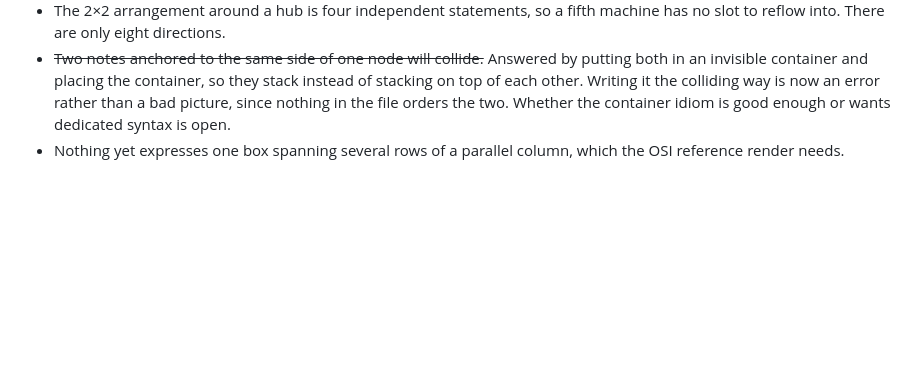
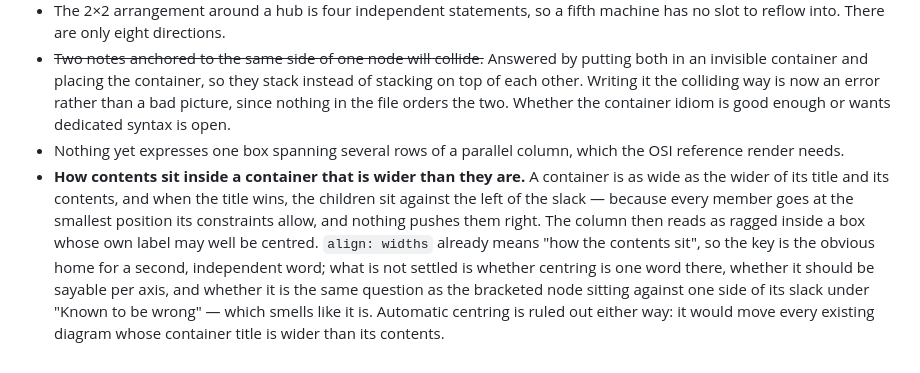
Before and after one commit to reladraw/reladraw, a Markdown page: SYNTAX.md, the part around the change. GitHub-like rendering; blank space fills up the shorter version.

```diff
--- a/SYNTAX.md
+++ b/SYNTAX.md
@@ -532,3 +532,4 @@ Open questions the benchmark raised, recorded so a later session does not redisc
 - The 2×2 arrangement around a hub is four independent statements, so a fifth machine has no slot to reflow into. There are only eight directions.
 - ~~Two notes anchored to the same side of one node will collide.~~ Answered by putting both in an invisible container and placing the container, so they stack instead of stacking on top of each other. Writing it the colliding way is now an error rather than a bad picture, since nothing in the file orders the two. Whether the container idiom is good enough or wants dedicated syntax is open.
 - Nothing yet expresses one box spanning several rows of a parallel column, which the OSI reference render needs.
+- **How contents sit inside a container that is wider than they are.** A container is as wide as the wider of its title and its contents, and when the title wins, the children sit against the left of the slack — because every member goes at the smallest position its constraints allow, and nothing pushes them right. The column then reads as ragged inside a box whose own label may well be centred. `align: widths` already means "how the contents sit", so the key is the obvious home for a second, independent word; what is not settled is whether centring is one word there, whether it should be sayable per axis, and whether it is the same question as the bracketed node sitting against one side of its slack under "Known to be wrong" — which smells like it is. Automatic centring is ruled out either way: it would move every existing diagram whose container title is wider than its contents.
```
Also changed, not shown: README.md (+21 -19 lines), docs/gap.png (added), 2 other files.
